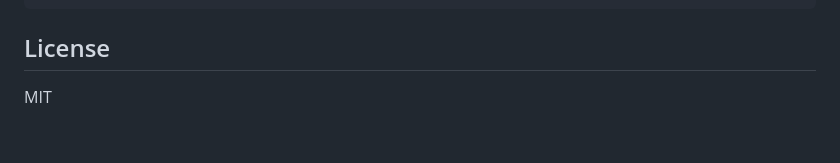
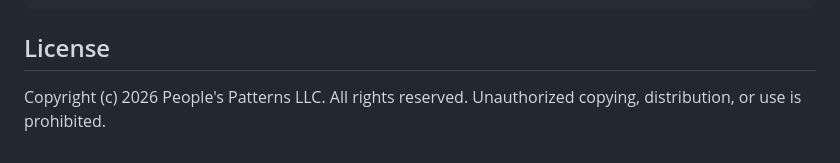
Before and after one commit to kolbydboyd/pattern-drafter, a Markdown page: README.md, the part around the change. GitHub-like rendering.

Commit message:
Update license section with copyright information
Add copyright notice and usage restrictions.

```diff
--- a/README.md
+++ b/README.md
@@ -204,4 +204,6 @@ claude
 
 ## License
 
-MIT
+Copyright (c) 2026 People's Patterns LLC.
+All rights reserved. Unauthorized copying,
+distribution, or use is prohibited.
```
